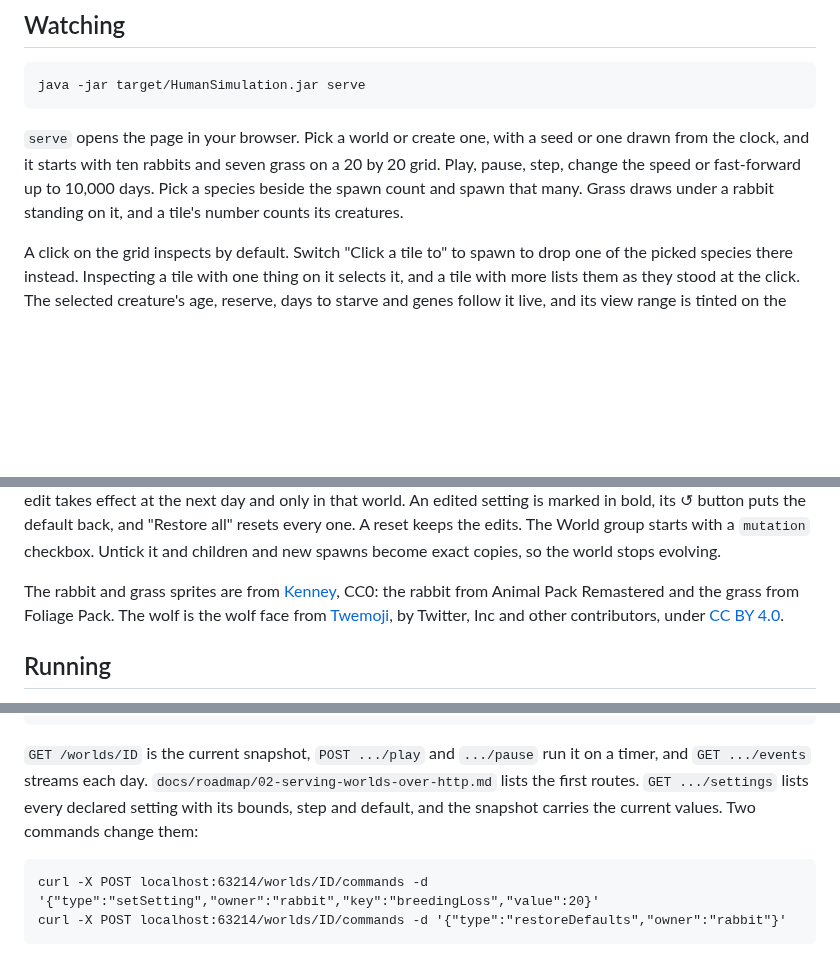
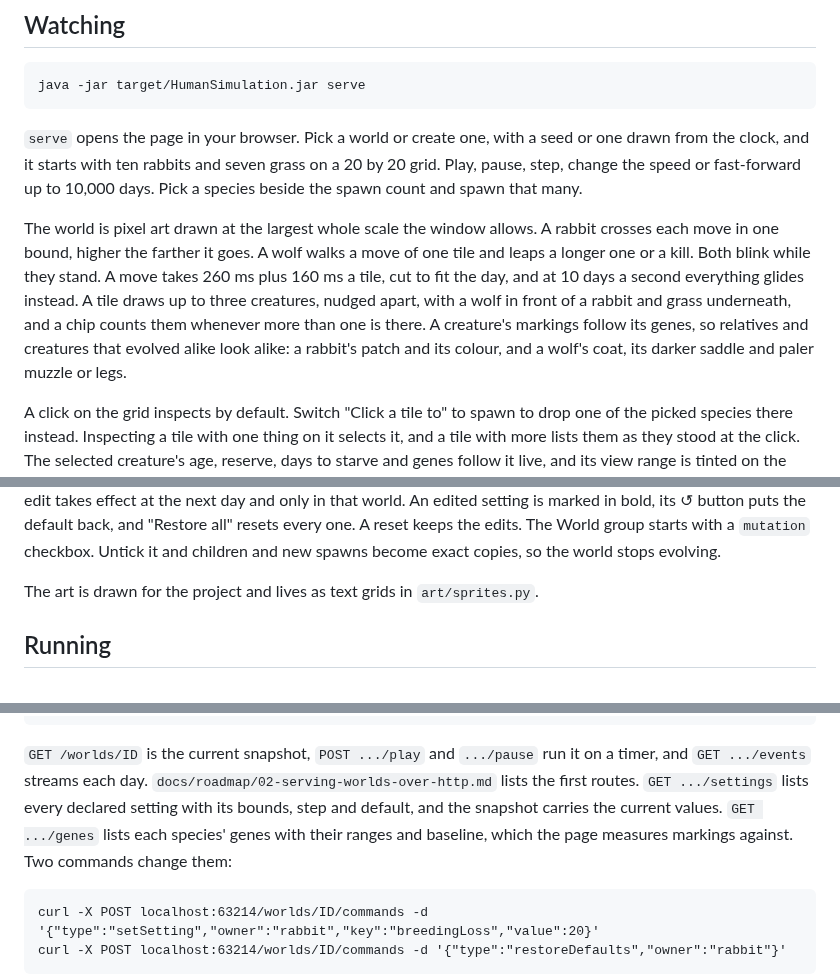
Before and after one commit to DeCoppelElias/HumanSimulation, a Markdown page: README.md, 3 parts joined by grey strips. Rendered like a GitHub page; blank space fills up the shorter version.

Commit message:
docs: the README describes the pixel art, the hop and leap, groups and markings
Co-Authored-By: Claude Opus 5.5 <noreply@anthropic.com>

```diff
--- a/README.md
+++ b/README.md
@@ -32,8 +32,18 @@ hot reload on port 5173, passing API calls to a `serve` on port 7070.
 `serve` opens the page in your browser. Pick a world or create one, with a seed
 or one drawn from the clock, and it starts with ten rabbits and seven grass on a
 20 by 20 grid. Play, pause, step, change the speed or fast-forward up to 10,000
-days. Pick a species beside the spawn count and spawn that many. Grass draws
-under a rabbit standing on it, and a tile's number counts its creatures.
+days. Pick a species beside the spawn count and spawn that many.
+
+The world is pixel art drawn at the largest whole scale the window allows. A
+rabbit crosses each move in one bound, higher the farther it goes. A wolf walks
+a move of one tile and leaps a longer one or a kill. Both blink while they
+stand. A move takes 260 ms plus 160 ms a tile, cut to fit the day, and at 10
+days a second everything glides instead. A tile draws up to three creatures,
+nudged apart, with a wolf in front of a rabbit and grass underneath, and a chip
+counts them whenever more than one is there. A creature's markings follow its
+genes, so relatives and creatures that evolved alike look alike: a rabbit's
+patch and its colour, and a wolf's coat, its darker saddle and paler muzzle or
+legs.
 
 A click on the grid inspects by default. Switch "Click a tile to" to spawn to
 drop one of the picked species there instead. Inspecting a tile with one thing
@@ -56,11 +66,7 @@ world. An edited setting is marked in bold, its ↺ button puts the default back
 with a `mutation` checkbox. Untick it and children and new spawns become exact
 copies, so the world stops evolving.
 
-The rabbit and grass sprites are from [Kenney](https://kenney.nl), CC0: the
-rabbit from Animal Pack Remastered and the grass from Foliage Pack. The wolf is
-the wolf face from [Twemoji](https://github.com/jdecked/twemoji), by Twitter,
-Inc and other contributors, under
-[CC BY 4.0](https://creativecommons.org/licenses/by/4.0/).
+The art is drawn for the project and lives as text grids in `art/sprites.py`.
 
 ## Running
 
@@ -178,7 +184,9 @@ read it back:
 `GET /worlds/ID` is the current snapshot, `POST .../play` and `.../pause` run
 it on a timer, and `GET .../events` streams each day. `docs/roadmap/02-serving-worlds-over-http.md`
 lists the first routes. `GET .../settings` lists every declared setting with its
-bounds, step and default, and the snapshot carries the current values. Two
+bounds, step and default, and the snapshot carries the current values.
+`GET .../genes` lists each species' genes with their ranges and baseline, which
+the page measures markings against. Two
 commands change them:
 
     curl -X POST localhost:63214/worlds/ID/commands -d '{"type":"setSetting","owner":"rabbit","key":"breedingLoss","value":20}'
```
